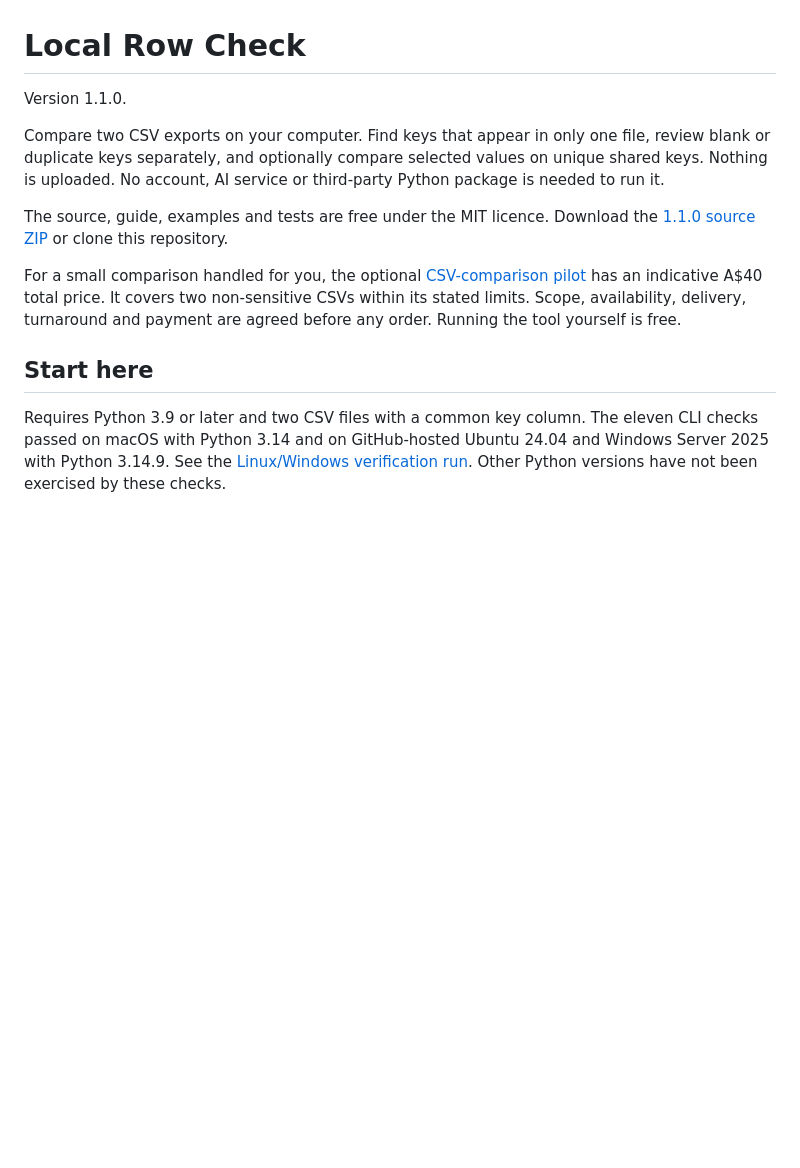
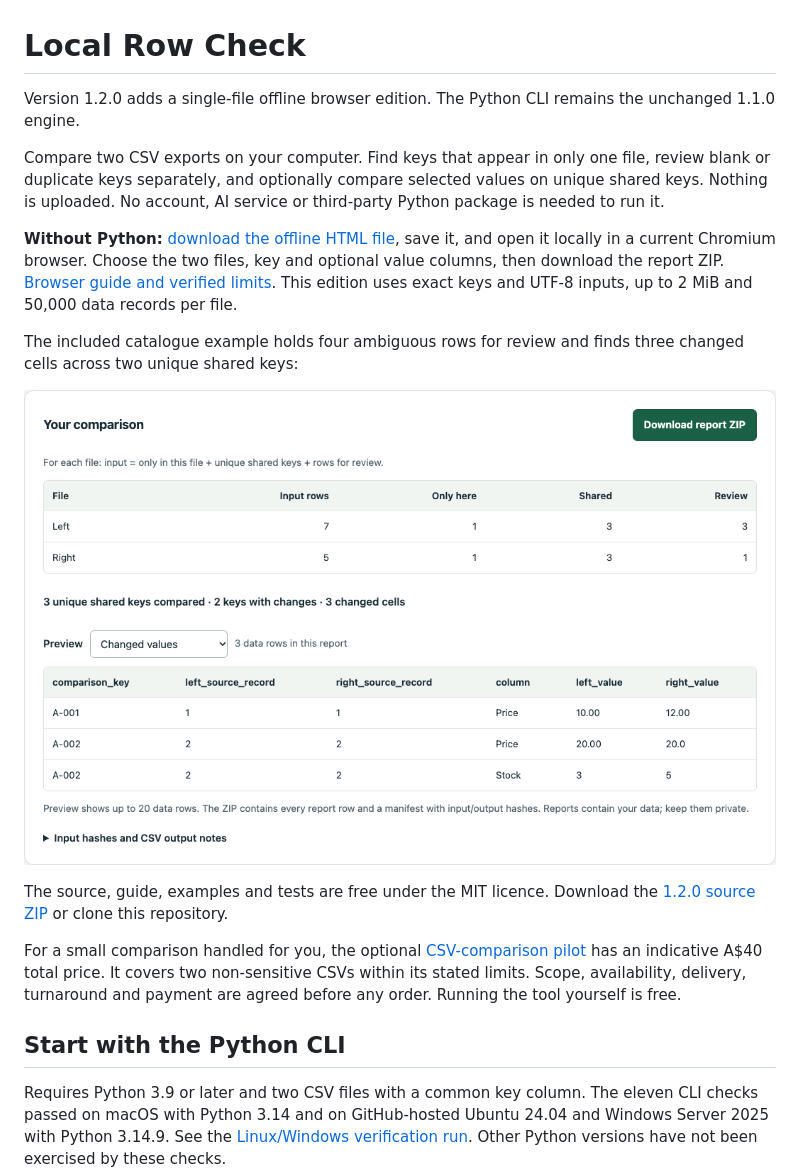
Before and after one commit to jhrch7/local-row-check, a Markdown page: README.md, the part around the change. Drawn GitHub-style; pictures changed too: media/offline-example.png (added); blank space fills up the shorter version.

Commit message:
Add verified single-file offline CSV browser edition

```diff
--- a/README.md
+++ b/README.md
@@ -1,14 +1,26 @@
 # Local Row Check
 
-Version 1.1.0.
+Version 1.2.0 adds a single-file offline browser edition. The Python CLI remains
+the unchanged 1.1.0 engine.
 
 Compare two CSV exports on your computer. Find keys that appear in only one file,
 review blank or duplicate keys separately, and optionally compare selected values
 on unique shared keys. Nothing is uploaded. No account,
 AI service or third-party Python package is needed to run it.
 
+**Without Python:** [download the offline HTML file](https://github.com/jhrch7/local-row-check/releases/download/v1.2.0/rowcheck-offline.html),
+save it, and open it locally in a current Chromium browser. Choose the two files,
+key and optional value columns, then download the report ZIP.
+[Browser guide and verified limits](browser/README.md). This edition uses exact
+keys and UTF-8 inputs, up to 2 MiB and 50,000 data records per file.
+
+The included catalogue example holds four ambiguous rows for review and finds
+three changed cells across two unique shared keys:
+
+![Actual offline edition showing the synthetic catalogue comparison](media/offline-example.png)
+
 The source, guide, examples and tests are free under the MIT licence.
-Download the [1.1.0 source ZIP](https://github.com/jhrch7/local-row-check/archive/refs/tags/v1.1.0.zip)
+Download the [1.2.0 source ZIP](https://github.com/jhrch7/local-row-check/archive/refs/tags/v1.2.0.zip)
 or clone this repository.
 
 For a small comparison handled for you, the optional
@@ -17,7 +29,7 @@ indicative A$40 total price. It covers two non-sensitive CSVs within its stated
 limits. Scope, availability, delivery, turnaround and payment are agreed before
 any order. Running the tool yourself is free.
 
-## Start here
+## Start with the Python CLI
 
 Requires Python 3.9 or later and two CSV files with a common key column.
 The eleven CLI checks passed on macOS with Python 3.14 and on GitHub-hosted
```
Also changed, not shown: browser/README.md (added, +70 -0 lines), 9 other files.
